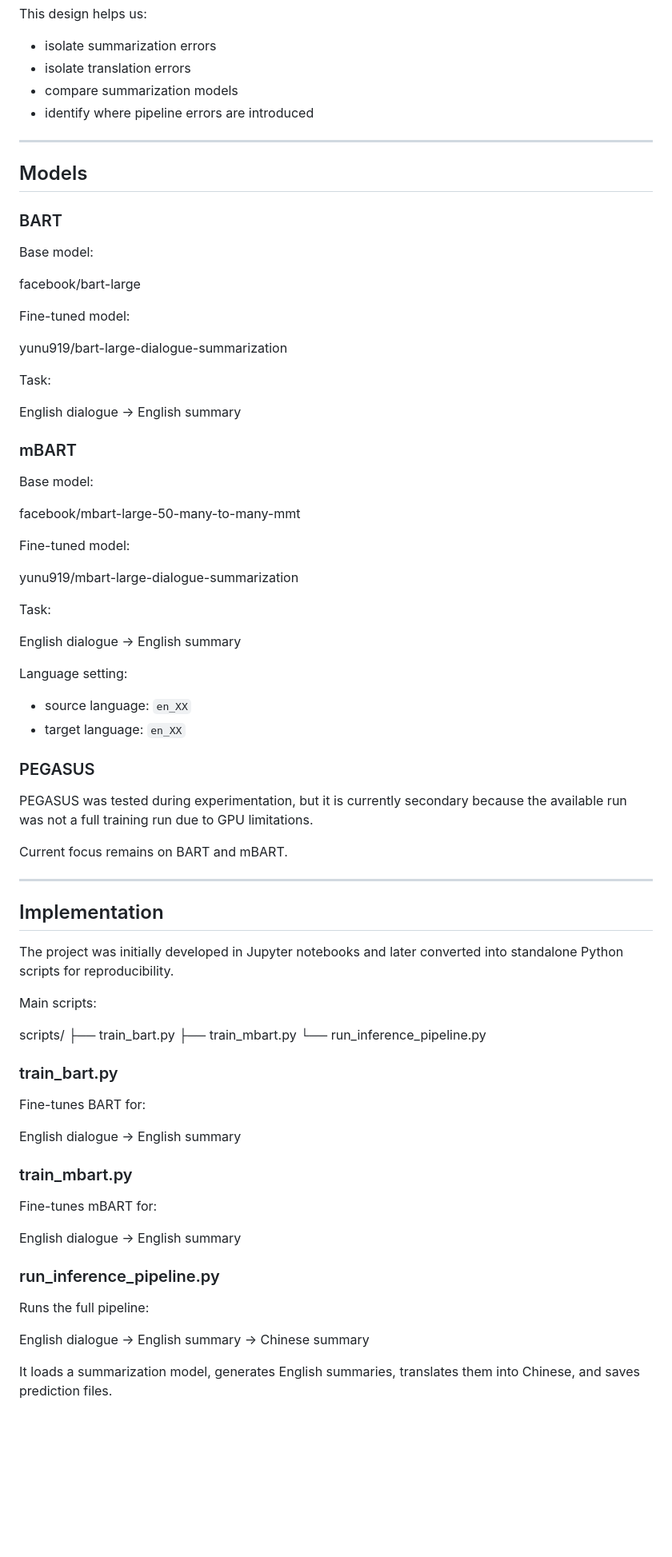
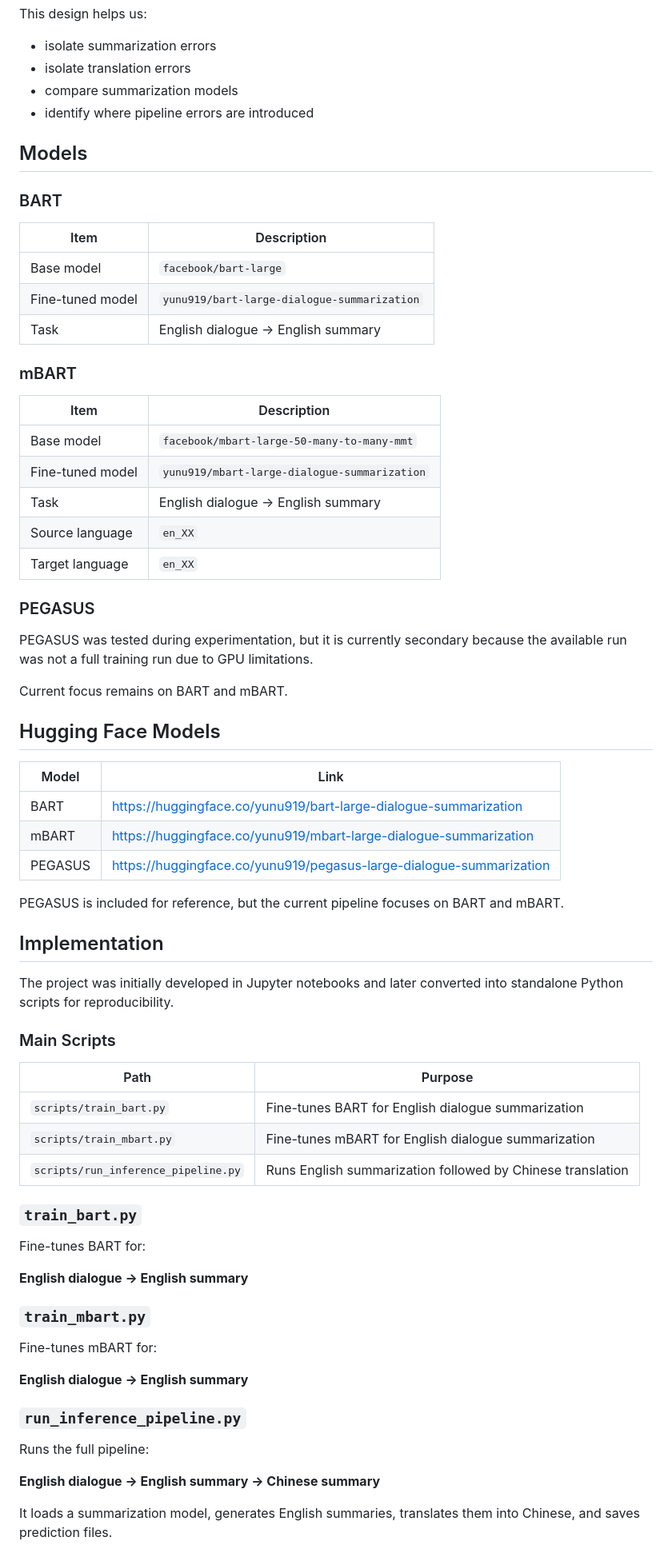
Before and after one commit to jhuangjennifer/573ChineseEnglishSummarization, a Markdown page: README.md, the part around one of its changes. Shown at 80% size. GitHub-like rendering; blank space fills up the shorter version.

```diff
--- a/README.md
+++ b/README.md
@@ -118,42 +109,25 @@ This design helps us:
 - compare summarization models
 - identify where pipeline errors are introduced
 
----
-
 ## Models
 
 ### BART
 
-Base model:
-
-facebook/bart-large
-
-Fine-tuned model:
-
-yunu919/bart-large-dialogue-summarization
-
-Task:
-
-English dialogue → English summary
+| Item | Description |
+|---|---|
+| Base model | `facebook/bart-large` |
+| Fine-tuned model | `yunu919/bart-large-dialogue-summarization` |
+| Task | English dialogue → English summary |
 
 ### mBART
 
-Base model:
-
-facebook/mbart-large-50-many-to-many-mmt
-
-Fine-tuned model:
-
-yunu919/mbart-large-dialogue-summarization
-
-Task:
-
-English dialogue → English summary
-
-Language setting:
-
-- source language: `en_XX`
-- target language: `en_XX`
+| Item | Description |
+|---|---|
+| Base model | `facebook/mbart-large-50-many-to-many-mmt` |
+| Fine-tuned model | `yunu919/mbart-large-dialogue-summarization` |
+| Task | English dialogue → English summary |
+| Source language | `en_XX` |
+| Target language | `en_XX` |
 
 ### PEGASUS
 
@@ -161,35 +135,44 @@ PEGASUS was tested during experimentation, but it is currently secondary because
 
 Current focus remains on BART and mBART.
 
----
+## Hugging Face Models
+
+| Model | Link |
+|---|---|
+| BART | https://huggingface.co/yunu919/bart-large-dialogue-summarization |
+| mBART | https://huggingface.co/yunu919/mbart-large-dialogue-summarization |
+| PEGASUS | https://huggingface.co/yunu919/pegasus-large-dialogue-summarization |
+
+PEGASUS is included for reference, but the current pipeline focuses on BART and mBART.
 
 ## Implementation
 
 The project was initially developed in Jupyter notebooks and later converted into standalone Python scripts for reproducibility.
 
-Main scripts:
+### Main Scripts
 
-scripts/
-├── train_bart.py
-├── train_mbart.py
-└── run_inference_pipeline.py
+| Path | Purpose |
+|---|---|
+| `scripts/train_bart.py` | Fine-tunes BART for English dialogue summarization |
+| `scripts/train_mbart.py` | Fine-tunes mBART for English dialogue summarization |
+| `scripts/run_inference_pipeline.py` | Runs English summarization followed by Chinese translation |
 
-### train_bart.py
+### `train_bart.py`
 
 Fine-tunes BART for:
 
-English dialogue → English summary
+**English dialogue → English summary**
 
-### train_mbart.py
+### `train_mbart.py`
 
 Fine-tunes mBART for:
 
-English dialogue → English summary
+**English dialogue → English summary**
 
-### run_inference_pipeline.py
+### `run_inference_pipeline.py`
 
 Runs the full pipeline:
 
-English dialogue → English summary → Chinese summary
+**English dialogue → English summary → Chinese summary**
 
 It loads a summarization model, generates English summaries, translates them into Chinese, and saves prediction files.
```
Also changed, not shown: other parts of README.md (+72 -109 lines).
